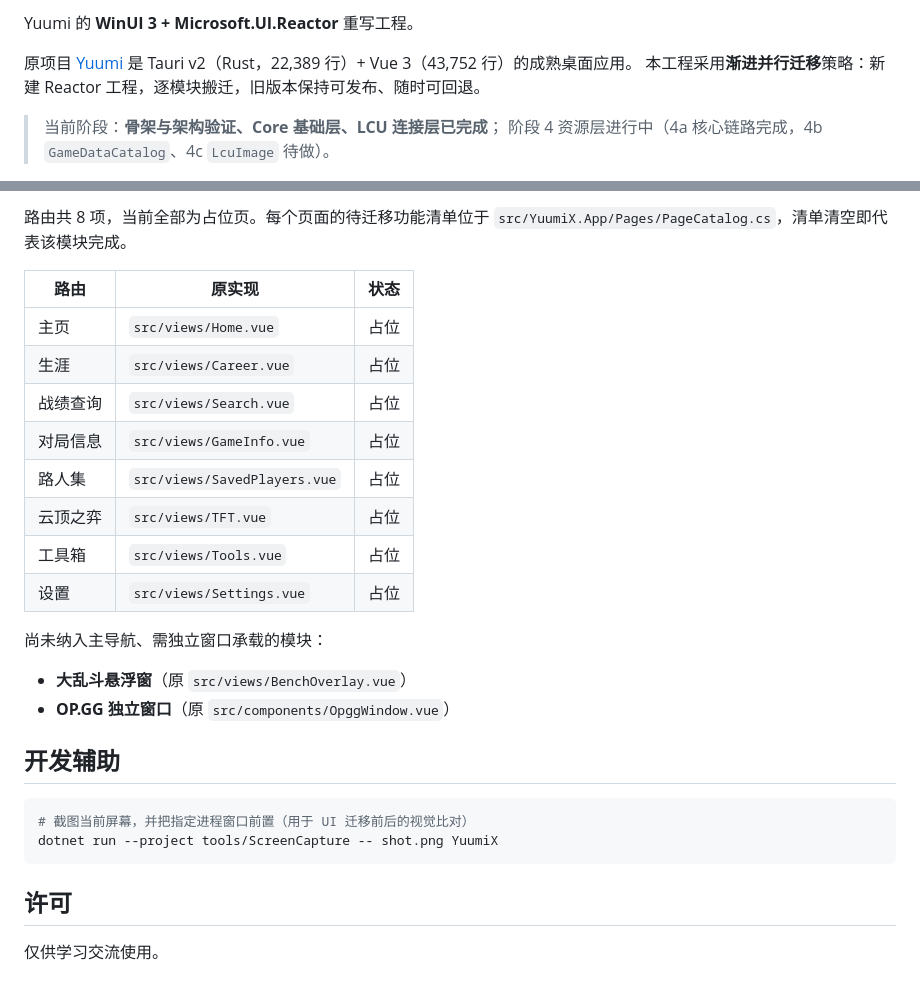
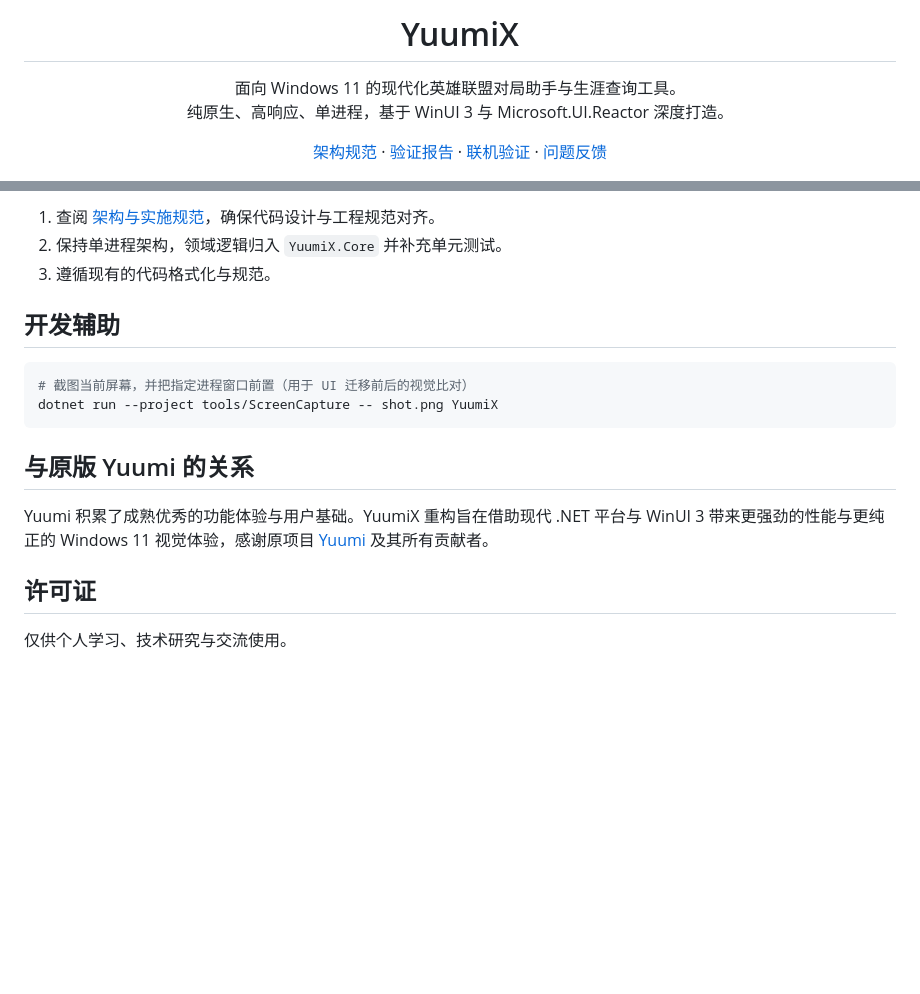
Before and after one commit to ISuuuu/YuumiX, a Markdown page: README.md, 2 parts joined by grey strips. GitHub-like rendering; blank space fills up the shorter version.

````diff
--- a/README.md
+++ b/README.md
@@ -2,9 +4,15 @@
 
-Yuumi 的 **WinUI 3 + Microsoft.UI.Reactor** 重写工程。
+<h1 align="center">YuumiX</h1>
 
-原项目 [Yuumi](../Yuumi) 是 Tauri v2（Rust，22,389 行）+ Vue 3（43,752 行）的成熟桌面应用。
-本工程采用**渐进并行迁移**策略：新建 Reactor 工程，逐模块搬迁，旧版本保持可发布、随时可回退。
+<p align="center">
+  面向 Windows 11 的现代化英雄联盟对局助手与生涯查询工具。<br>
+  纯原生、高响应、单进程，基于 WinUI 3 与 Microsoft.UI.Reactor 深度打造。
+</p>
 
-> 当前阶段：**骨架与架构验证、Core 基础层、LCU 连接层已完成**；
-> 阶段 4 资源层进行中（4a 核心链路完成，4b `GameDataCatalog`、4c `LcuImage` 待做）。
+<p align="center">
+  <a href="docs/architecture.md">架构规范</a> ·
+  <a href="docs/validation-report.md">验证报告</a> ·
+  <a href="docs/live-verification.md">联机验证</a> ·
+  <a href="https://github.com/ISuuuu/YuumiX/issues">问题反馈</a>
+</p>
 
@@ -99,29 +174,19 @@ YuumiX/
 
-路由共 8 项，当前全部为占位页。每个页面的待迁移功能清单位于
-`src/YuumiX.App/Pages/PageCatalog.cs`，清单清空即代表该模块完成。
-
-| 路由 | 原实现 | 状态 |
-| --- | --- | --- |
-| 主页 | `src/views/Home.vue` | 占位 |
-| 生涯 | `src/views/Career.vue` | 占位 |
-| 战绩查询 | `src/views/Search.vue` | 占位 |
-| 对局信息 | `src/views/GameInfo.vue` | 占位 |
-| 路人集 | `src/views/SavedPlayers.vue` | 占位 |
-| 云顶之弈 | `src/views/TFT.vue` | 占位 |
-| 工具箱 | `src/views/Tools.vue` | 占位 |
-| 设置 | `src/views/Settings.vue` | 占位 |
-
-尚未纳入主导航、需独立窗口承载的模块：
-- **大乱斗悬浮窗**（原 `src/views/BenchOverlay.vue`）
-- **OP.GG 独立窗口**（原 `src/components/OpggWindow.vue`）
+1. 查阅 [架构与实施规范](docs/architecture.md)，确保代码设计与工程规范对齐。
+2. 保持单进程架构，领域逻辑归入 `YuumiX.Core` 并补充单元测试。
+3. 遵循现有的代码格式化与规范。
 
 ## 开发辅助
 
-```bash
+```powershell
 # 截图当前屏幕，并把指定进程窗口前置（用于 UI 迁移前后的视觉比对）
 dotnet run --project tools/ScreenCapture -- shot.png YuumiX
 ```
 
-## 许可
+## 与原版 Yuumi 的关系
 
-仅供学习交流使用。
+Yuumi 积累了成熟优秀的功能体验与用户基础。YuumiX 重构旨在借助现代 .NET 平台与 WinUI 3 带来更强劲的性能与更纯正的 Windows 11 视觉体验，感谢原项目 [Yuumi](https://github.com/ISuuuu/Yuumi) 及其所有贡献者。
+
+## 许可证
+
+仅供个人学习、技术研究与交流使用。
````
Also changed, not shown: other parts of README.md (+125 -56 lines).
